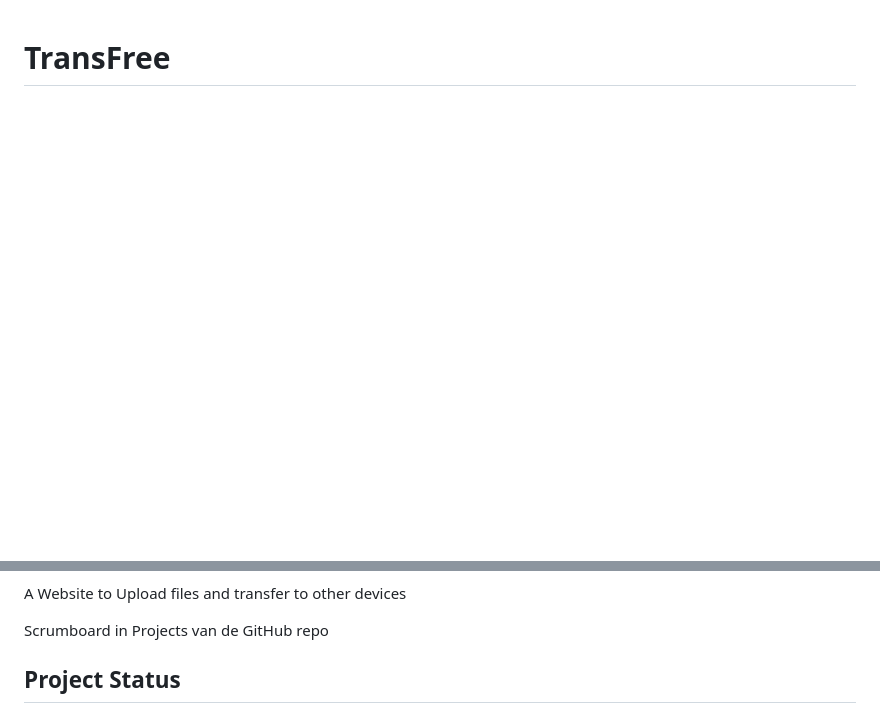
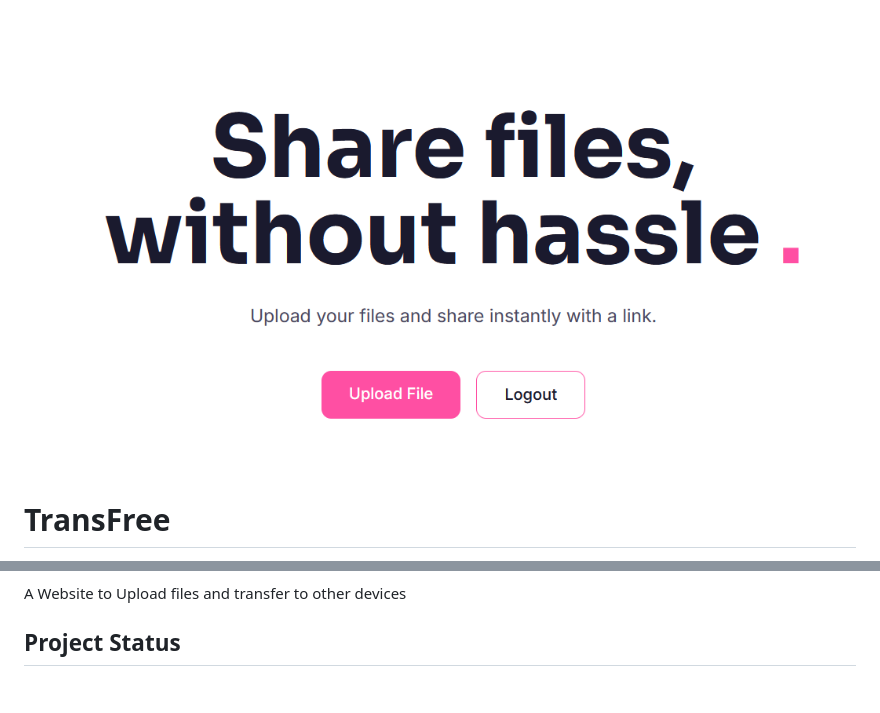
Before and after one commit to RicoPlayzGames/TransFree, a Markdown page: README.md, 2 parts joined by grey strips. Rendered like a GitHub page; pictures changed too: public/assets/banner.png (added); blank space fills up the shorter version.

Commit message:
docs: update readme with banner

```diff
--- a/README.md
+++ b/README.md
@@ -1 +1,3 @@
+![](public/assets/banner.png)
+
 # TransFree
@@ -2,6 +11,4 @@
 A Website to Upload files and transfer to other devices
-
-Scrumboard in Projects van de GitHub repo
 
 ## Project Status
 
```
Also changed, not shown: other parts of README.md (+7 -0 lines).
